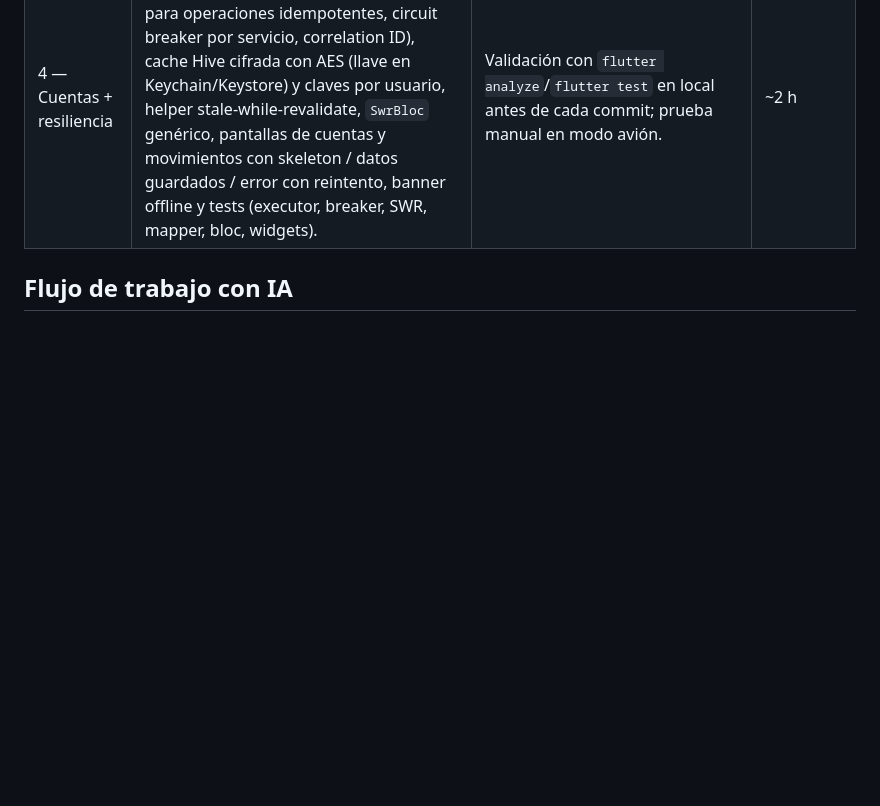
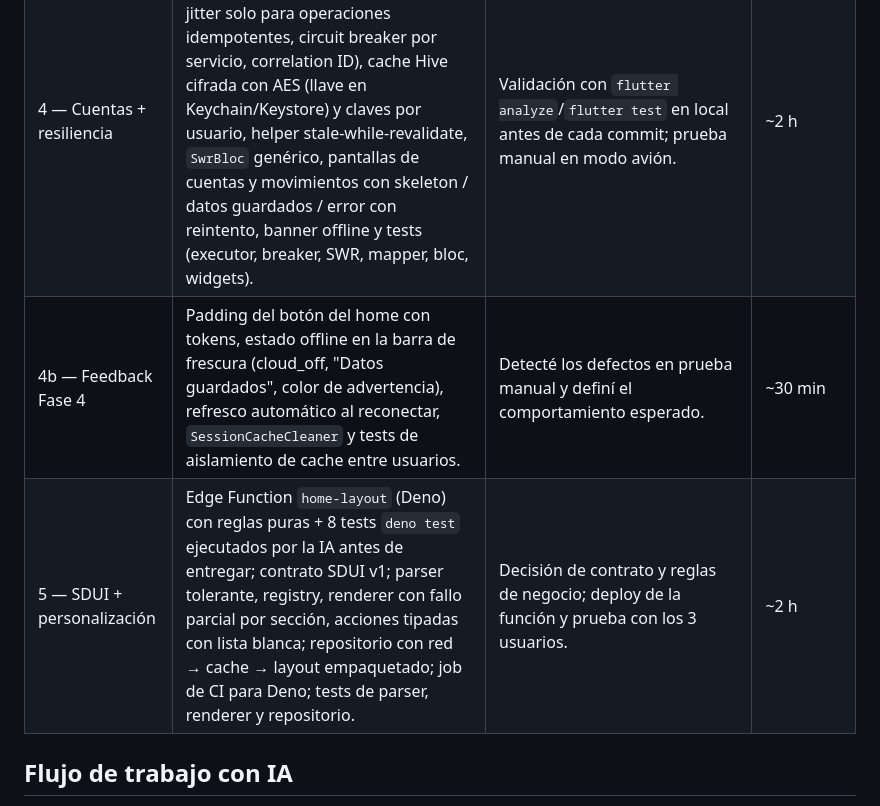
Before and after one commit to serg123g/bi-fintech-demo, a Markdown page: docs/AI_USAGE.md, the part around the change. GitHub-like rendering; blank space fills up the shorter version.

```diff
--- a/docs/AI_USAGE.md
+++ b/docs/AI_USAGE.md
@@ -8,6 +8,8 @@ Registro por fase de cómo se usó IA (Claude, modo agente) durante el desarroll
 | 2 — Backend Supabase | Migraciones (esquema, triggers de saldo y alta, RLS, grants, RPCs), `seed.sql` idempotente y script de verificación de RLS. La IA levantó un Postgres 16 local con un stub de `auth` para aplicar migraciones + seed + checks antes de entregarlos. | Decisiones de modelo: saldo derivado de movimientos vía trigger, cliente sin permisos de escritura sobre dinero, usuarios creados en Auth (no por SQL), publishable key en lugar de anon key. `supabase link` / `db push` ejecutados por mí. | ~1 h |
 | 3 — Auth | Capa domain (entidades, `AuthRepository`, fallos tipados), `SupabaseAuthRepository` con mapeo de errores de GoTrue y respaldo a `user_metadata`, almacenamiento de sesión en `flutter_secure_storage`, `AuthBloc`, splash/login/onboarding de 3 pasos, redirect de go_router como función pura (con `?from=` para deep links y protección contra open redirect) y tests (bloc, redirect, validadores, mapeo de errores, widget de login, smoke). | Ejecución de `flutter analyze`/`flutter test` y prueba manual contra Supabase real; corrección de un commit que la IA hizo con un `git add` demasiado amplio (se deshizo antes del push). | ~1.5 h |
 | 4 — Cuentas + resiliencia | `ResilientExecutor` (timeout por intento, backoff exponencial con full jitter solo para operaciones idempotentes, circuit breaker por servicio, correlation ID), cache Hive cifrada con AES (llave en Keychain/Keystore) y claves por usuario, helper stale-while-revalidate, `SwrBloc` genérico, pantallas de cuentas y movimientos con skeleton / datos guardados / error con reintento, banner offline y tests (executor, breaker, SWR, mapper, bloc, widgets). | Validación con `flutter analyze`/`flutter test` en local antes de cada commit; prueba manual en modo avión. | ~2 h |
+| 4b — Feedback Fase 4 | Padding del botón del home con tokens, estado offline en la barra de frescura (cloud_off, "Datos guardados", color de advertencia), refresco automático al reconectar, `SessionCacheCleaner` y tests de aislamiento de cache entre usuarios. | Detecté los defectos en prueba manual y definí el comportamiento esperado. | ~30 min |
+| 5 — SDUI + personalización | Edge Function `home-layout` (Deno) con reglas puras + 8 tests `deno test` ejecutados por la IA antes de entregar; contrato SDUI v1; parser tolerante, registry, renderer con fallo parcial por sección, acciones tipadas con lista blanca; repositorio con red → cache → layout empaquetado; job de CI para Deno; tests de parser, renderer y repositorio. | Decisión de contrato y reglas de negocio; deploy de la función y prueba con los 3 usuarios. | ~2 h |
 
 ## Flujo de trabajo con IA
 
```
Also changed, not shown: README.md (+24 -0 lines).
